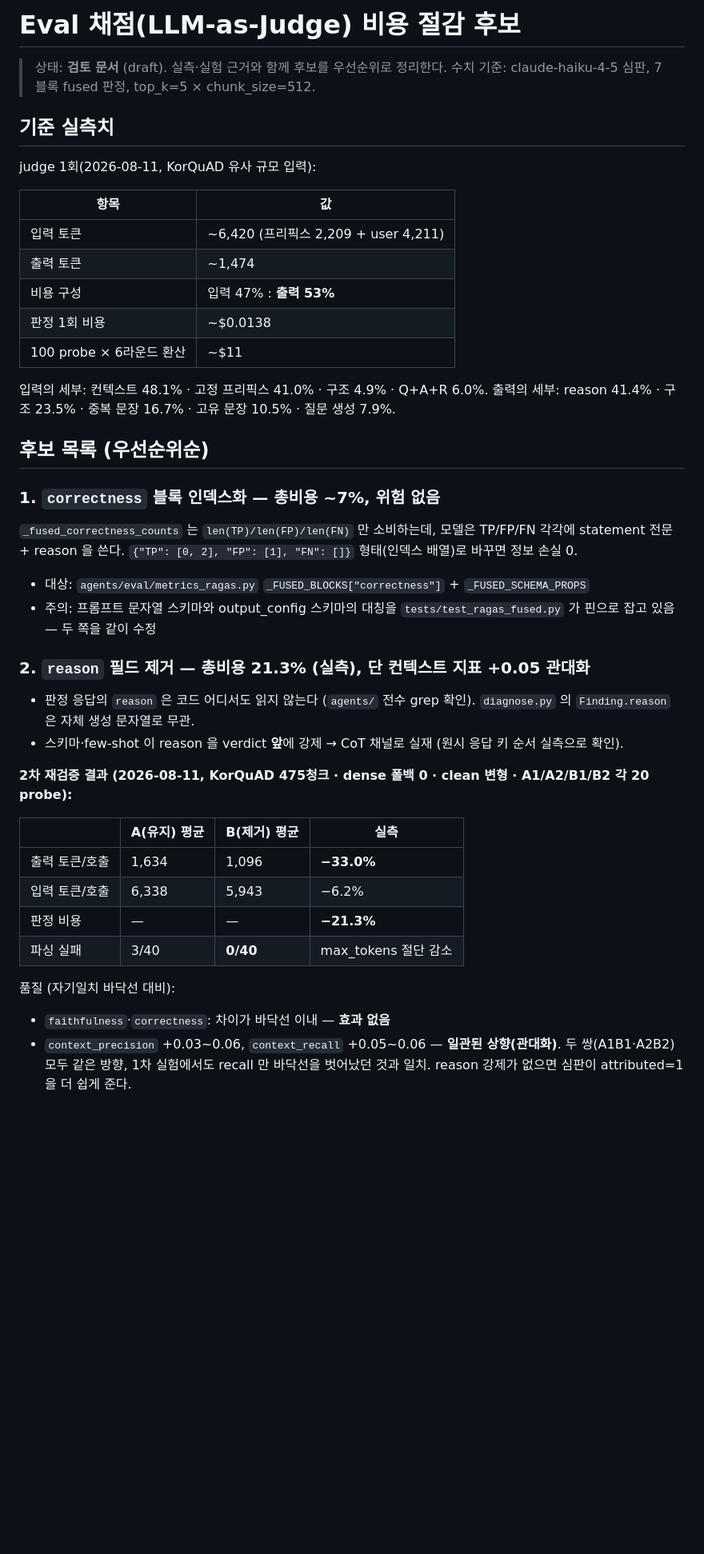
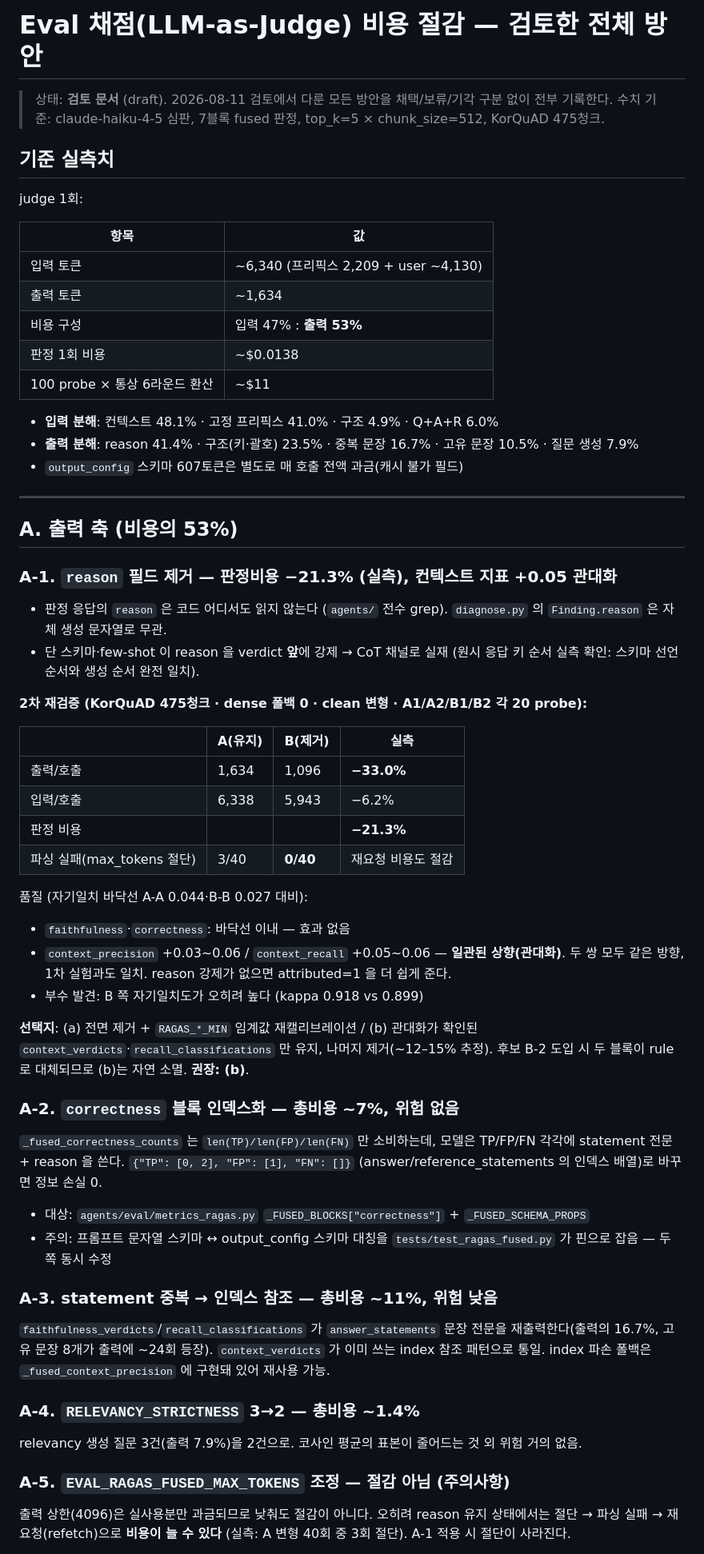
Before and after one commit to Metabuild-SKKU/agent-doctor, a Markdown page: docs/eval-cost-reduction-candidates.md, the part around one of its changes. Shown at 80% size. GitHub-like rendering; blank space fills up the shorter version.

Commit message:
docs(eval): 검토한 전체 방안으로 확장 — 채택·보류·기각·기구현 22개 전부 기록

```diff
--- a/docs/eval-cost-reduction-candidates.md
+++ b/docs/eval-cost-reduction-candidates.md
@@ -1,55 +1,81 @@
-# Eval 채점(LLM-as-Judge) 비용 절감 후보
+# Eval 채점(LLM-as-Judge) 비용 절감 — 검토한 전체 방안
 
-> 상태: **검토 문서** (draft). 실측·실험 근거와 함께 후보를 우선순위로 정리한다.
-> 수치 기준: claude-haiku-4-5 심판, 7블록 fused 판정, top_k=5 × chunk_size=512.
+> 상태: **검토 문서** (draft). 2026-08-11 검토에서 다룬 모든 방안을 채택/보류/기각
+> 구분 없이 전부 기록한다. 수치 기준: claude-haiku-4-5 심판, 7블록 fused 판정,
+> top_k=5 × chunk_size=512, KorQuAD 475청크.
 
 ## 기준 실측치
 
-judge 1회(2026-08-11, KorQuAD 유사 규모 입력):
+judge 1회:
 
 | 항목 | 값 |
 |---|---|
-| 입력 토큰 | ~6,420 (프리픽스 2,209 + user 4,211) |
-| 출력 토큰 | ~1,474 |
+| 입력 토큰 | ~6,340 (프리픽스 2,209 + user ~4,130) |
+| 출력 토큰 | ~1,634 |
 | 비용 구성 | 입력 47% : **출력 53%** |
 | 판정 1회 비용 | ~$0.0138 |
-| 100 probe × 6라운드 환산 | ~$11 |
+| 100 probe × 통상 6라운드 환산 | ~$11 |
 
-입력의 세부: 컨텍스트 48.1% · 고정 프리픽스 41.0% · 구조 4.9% · Q+A+R 6.0%.
-출력의 세부: reason 41.4% · 구조 23.5% · 중복 문장 16.7% · 고유 문장 10.5% · 질문 생성 7.9%.
+- **입력 분해**: 컨텍스트 48.1% · 고정 프리픽스 41.0% · 구조 4.9% · Q+A+R 6.0%
+- **출력 분해**: reason 41.4% · 구조(키·괄호) 23.5% · 중복 문장 16.7% · 고유 문장 10.5% · 질문 생성 7.9%
+- `output_config` 스키마 607토큰은 별도로 매 호출 전액 과금(캐시 불가 필드)
 
-## 후보 목록 (우선순위순)
+---
 
-### 1. `correctness` 블록 인덱스화 — 총비용 ~7%, 위험 없음
+## A. 출력 축 (비용의 53%)
+
+### A-1. `reason` 필드 제거 — 판정비용 **−21.3% (실측)**, 컨텍스트 지표 +0.05 관대화
+
+- 판정 응답의 `reason` 은 코드 어디서도 읽지 않는다 (`agents/` 전수 grep).
+  `diagnose.py` 의 `Finding.reason` 은 자체 생성 문자열로 무관.
+- 단 스키마·few-shot 이 reason 을 verdict **앞**에 강제 → CoT 채널로 실재
+  (원시 응답 키 순서 실측 확인: 스키마 선언 순서와 생성 순서 완전 일치).
+
+**2차 재검증 (KorQuAD 475청크 · dense 폴백 0 · clean 변형 · A1/A2/B1/B2 각 20 probe):**
+
+| | A(유지) | B(제거) | 실측 |
+|---|---|---|---|
+| 출력/호출 | 1,634 | 1,096 | **−33.0%** |
+| 입력/호출 | 6,338 | 5,943 | −6.2% |
+| 판정 비용 | | | **−21.3%** |
+| 파싱 실패(max_tokens 절단) | 3/40 | **0/40** | 재요청 비용도 절감 |
+
+품질 (자기일치 바닥선 A-A 0.044·B-B 0.027 대비):
+
+- `faithfulness`·`correctness`: 바닥선 이내 — 효과 없음
+- `context_precision` +0.03~0.06 / `context_recall` +0.05~0.06 — **일관된 상향(관대화)**.
+  두 쌍 모두 같은 방향, 1차 실험과도 일치. reason 강제가 없으면 attributed=1 을 더 쉽게 준다.
+- 부수 발견: B 쪽 자기일치도가 오히려 높다 (kappa 0.918 vs 0.899)
+
+**선택지**: (a) 전면 제거 + `RAGAS_*_MIN` 임계값 재캘리브레이션 /
+(b) 관대화가 확인된 `context_verdicts`·`recall_classifications` 만 유지, 나머지 제거(~12–15% 추정).
+후보 B-2 도입 시 두 블록이 rule 로 대체되므로 (b)는 자연 소멸. **권장: (b)**.
+
+### A-2. `correctness` 블록 인덱스화 — 총비용 ~7%, 위험 없음
 
 `_fused_correctness_counts` 는 `len(TP)/len(FP)/len(FN)` 만 소비하는데, 모델은
 TP/FP/FN 각각에 statement 전문 + reason 을 쓴다. `{"TP": [0, 2], "FP": [1], "FN": []}`
-형태(인덱스 배열)로 바꾸면 정보 손실 0.
+(answer/reference_statements 의 인덱스 배열)로 바꾸면 정보 손실 0.
 
 - 대상: `agents/eval/metrics_ragas.py` `_FUSED_BLOCKS["correctness"]` + `_FUSED_SCHEMA_PROPS`
-- 주의: 프롬프트 문자열 스키마와 output_config 스키마의 대칭을
-  `tests/test_ragas_fused.py` 가 핀으로 잡고 있음 — 두 쪽을 같이 수정
+- 주의: 프롬프트 문자열 스키마 ↔ output_config 스키마 대칭을 `tests/test_ragas_fused.py` 가
+  핀으로 잡음 — 두 쪽 동시 수정
 
-### 2. `reason` 필드 제거 — 총비용 **21.3% (실측)**, 단 컨텍스트 지표 +0.05 관대화
+### A-3. statement 중복 → 인덱스 참조 — 총비용 ~11%, 위험 낮음
 
-- 판정 응답의 `reason` 은 코드 어디서도 읽지 않는다 (`agents/` 전수 grep 확인).
-  `diagnose.py` 의 `Finding.reason` 은 자체 생성 문자열로 무관.
-- 스키마·few-shot 이 reason 을 verdict **앞**에 강제 → CoT 채널로 실재
-  (원시 응답 키 순서 실측으로 확인).
+`faithfulness_verdicts`/`recall_classifications` 가 `answer_statements` 문장 전문을
+재출력한다(출력의 16.7%, 고유 문장 8개가 출력에 ~24회 등장). `context_verdicts` 가
+이미 쓰는 index 참조 패턴으로 통일. index 파손 폴백은 `_fused_context_precision` 에
+구현돼 있어 재사용 가능.
 
-**2차 재검증 결과 (2026-08-11, KorQuAD 475청크 · dense 폴백 0 · clean 변형 · A1/A2/B1/B2 각 20 probe):**
+### A-4. `RELEVANCY_STRICTNESS` 3→2 — 총비용 ~1.4%
 
-| | A(유지) 평균 | B(제거) 평균 | 실측 |
-|---|---|---|---|
-| 출력 토큰/호출 | 1,634 | 1,096 | **−33.0%** |
-| 입력 토큰/호출 | 6,338 | 5,943 | −6.2% |
-| 판정 비용 | — | — | **−21.3%** |
-| 파싱 실패 | 3/40 | **0/40** | max_tokens 절단 감소 |
+relevancy 생성 질문 3건(출력 7.9%)을 2건으로. 코사인 평균의 표본이 줄어드는 것 외
+위험 거의 없음.
 
-품질 (자기일치 바닥선 대비):
+### A-5. `EVAL_RAGAS_FUSED_MAX_TOKENS` 조정 — 절감 아님 (주의사항)
 
-- `faithfulness`·`correctness`: 차이가 바닥선 이내 — **효과 없음**
-- `context_precision` +0.03~0.06, `context_recall` +0.05~0.06 — **일관된 상향(관대화)**.
-  두 쌍(A1B1·A2B2) 모두 같은 방향, 1차 실험에서도 recall 만 바닥선을 벗어났던 것과 일치.
-  reason 강제가 없으면 심판이 attributed=1 을 더 쉽게 준다.
+출력 상한(4096)은 실사용분만 과금되므로 낮춰도 절감이 아니다. 오히려 reason 유지
+상태에서는 절단 → 파싱 실패 → 재요청(refetch)으로 **비용이 늘 수 있다** (실측: A 변형
+40회 중 3회 절단). A-1 적용 시 절단이 사라진다.
 
```
Also changed, not shown: other parts of docs/eval-cost-reduction-candidates.md (+130 -42 lines).
